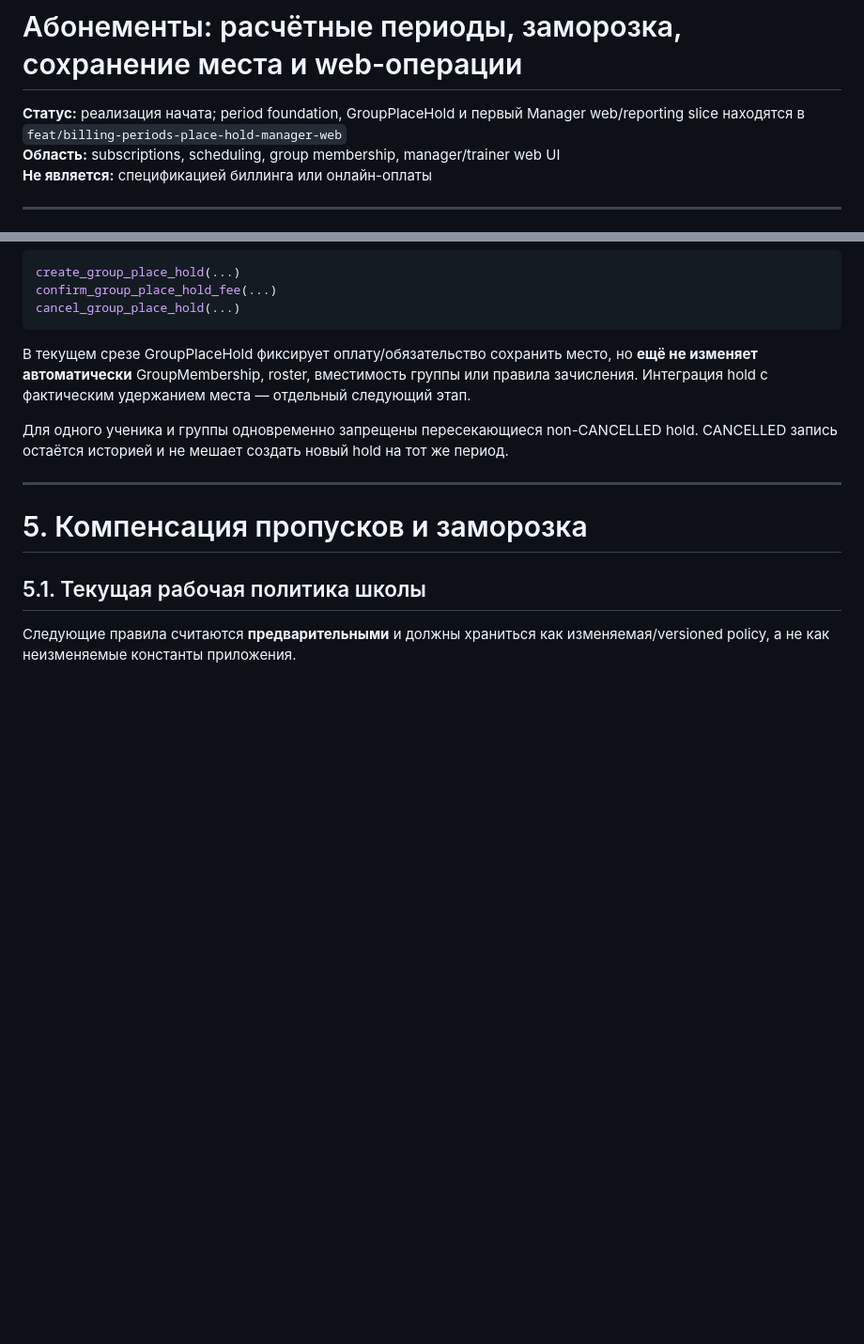
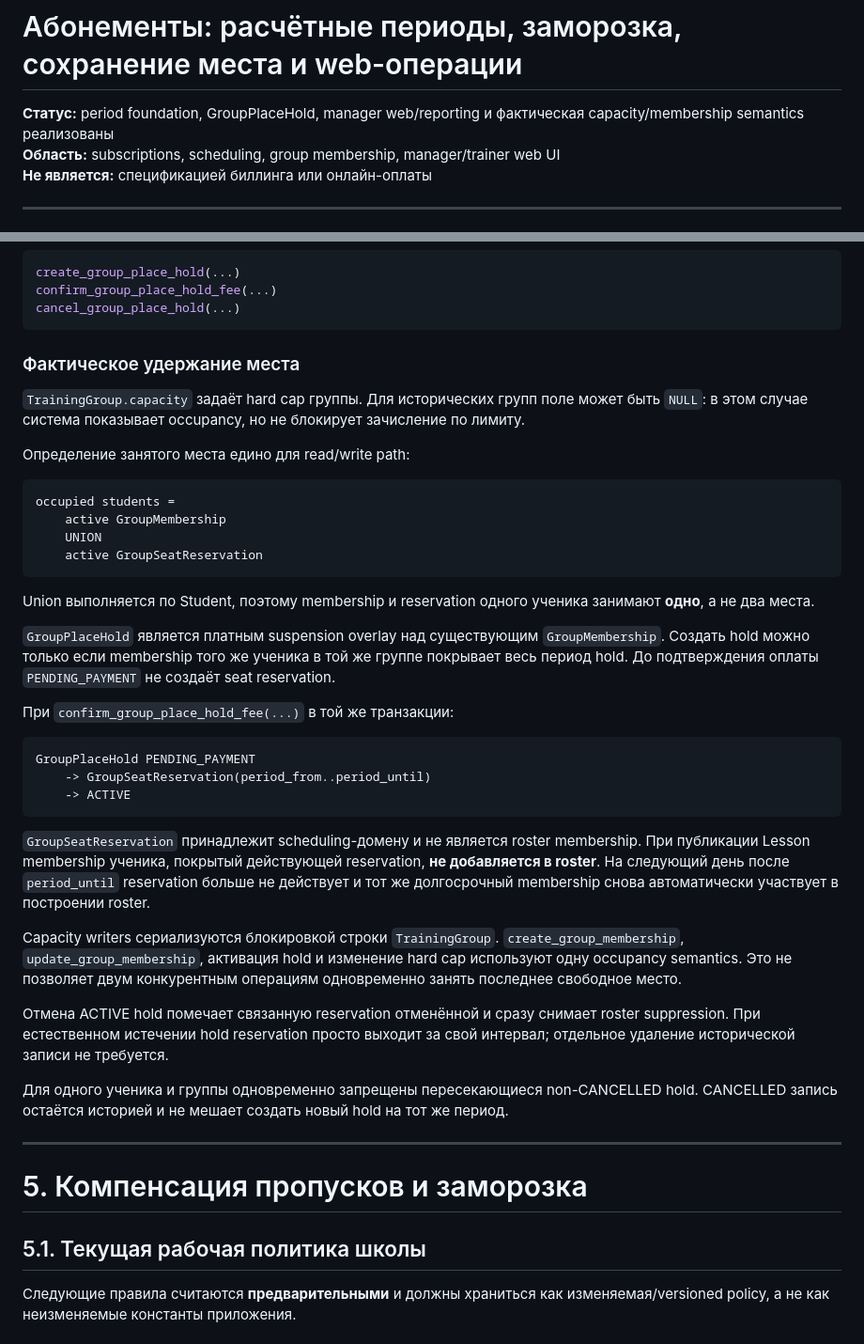
Before and after one commit to undel-gh/Ice-school-schedule, a Markdown page: docs/Абонементы — расчётные периоды, заморозка и web-операции.md, 2 parts joined by grey strips. Shown at 94% size. GitHub-like rendering; blank space fills up the shorter version.

Commit message:
Document real group place hold capacity semantics

````diff
--- a/docs/Абонементы — расчётные периоды, заморозка и web-операции.md
+++ b/docs/Абонементы — расчётные периоды, заморозка и web-операции.md
@@ -1,6 +1,6 @@
 # Абонементы: расчётные периоды, заморозка, сохранение места и web-операции
 
-**Статус:** реализация начата; period foundation, GroupPlaceHold и первый Manager web/reporting slice находятся в `feat/billing-periods-place-hold-manager-web`
+**Статус:** period foundation, GroupPlaceHold, manager web/reporting и фактическая capacity/membership semantics реализованы
 **Область:** subscriptions, scheduling, group membership, manager/trainer web UI
 **Не является:** спецификацией биллинга или онлайн-оплаты
 
@@ -291,10 +291,51 @@ confirm_group_place_hold_fee(...)
 cancel_group_place_hold(...)
 ```
 
-В текущем срезе GroupPlaceHold фиксирует оплату/обязательство сохранить место,
-но **ещё не изменяет автоматически** GroupMembership, roster, вместимость группы
-или правила зачисления. Интеграция hold с фактическим удержанием места — отдельный
-следующий этап.
+### Фактическое удержание места
+
+`TrainingGroup.capacity` задаёт hard cap группы. Для исторических групп поле
+может быть `NULL`: в этом случае система показывает occupancy, но не блокирует
+зачисление по лимиту.
+
+Определение занятого места едино для read/write path:
+
+```text
+occupied students =
+    active GroupMembership
+    UNION
+    active GroupSeatReservation
+```
+
+Union выполняется по Student, поэтому membership и reservation одного ученика
+занимают **одно**, а не два места.
+
+`GroupPlaceHold` является платным suspension overlay над существующим
+`GroupMembership`. Создать hold можно только если membership того же ученика
+в той же группе покрывает весь период hold. До подтверждения оплаты
+`PENDING_PAYMENT` не создаёт seat reservation.
+
+При `confirm_group_place_hold_fee(...)` в той же транзакции:
+
+```text
+GroupPlaceHold PENDING_PAYMENT
+    -> GroupSeatReservation(period_from..period_until)
+    -> ACTIVE
+```
+
+`GroupSeatReservation` принадлежит scheduling-домену и не является roster
+membership. При публикации Lesson membership ученика, покрытый действующей
+reservation, **не добавляется в roster**. На следующий день после
+`period_until` reservation больше не действует и тот же долгосрочный
+membership снова автоматически участвует в построении roster.
+
+Capacity writers сериализуются блокировкой строки `TrainingGroup`.
+`create_group_membership`, `update_group_membership`, активация hold и
+изменение hard cap используют одну occupancy semantics. Это не позволяет двум
+конкурентным операциям одновременно занять последнее свободное место.
+
+Отмена ACTIVE hold помечает связанную reservation отменённой и сразу снимает
+roster suppression. При естественном истечении hold reservation просто выходит
+за свой интервал; отдельное удаление исторической записи не требуется.
 
 Для одного ученика и группы одновременно запрещены пересекающиеся
 non-CANCELLED hold. CANCELLED запись остаётся историей и не мешает создать
````
